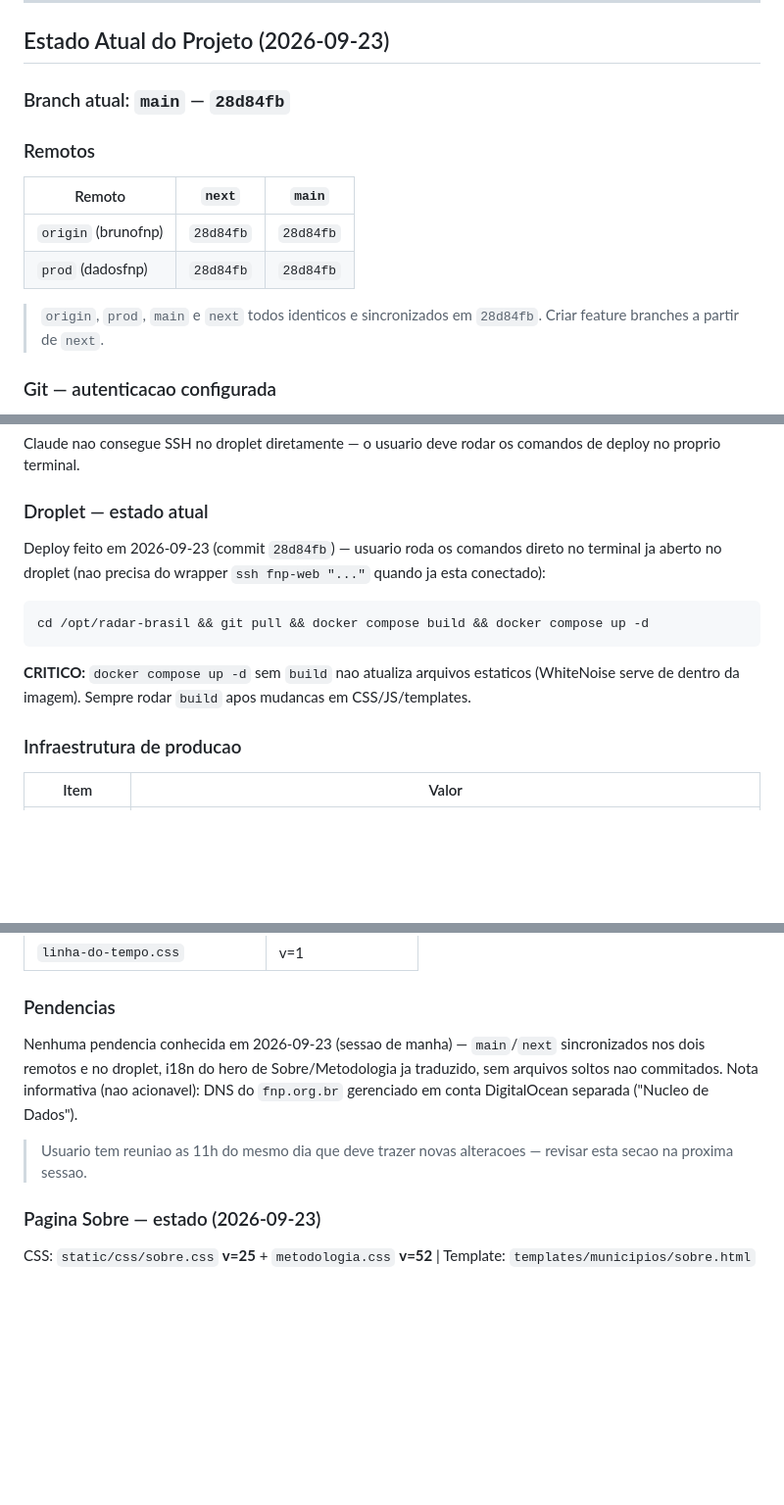
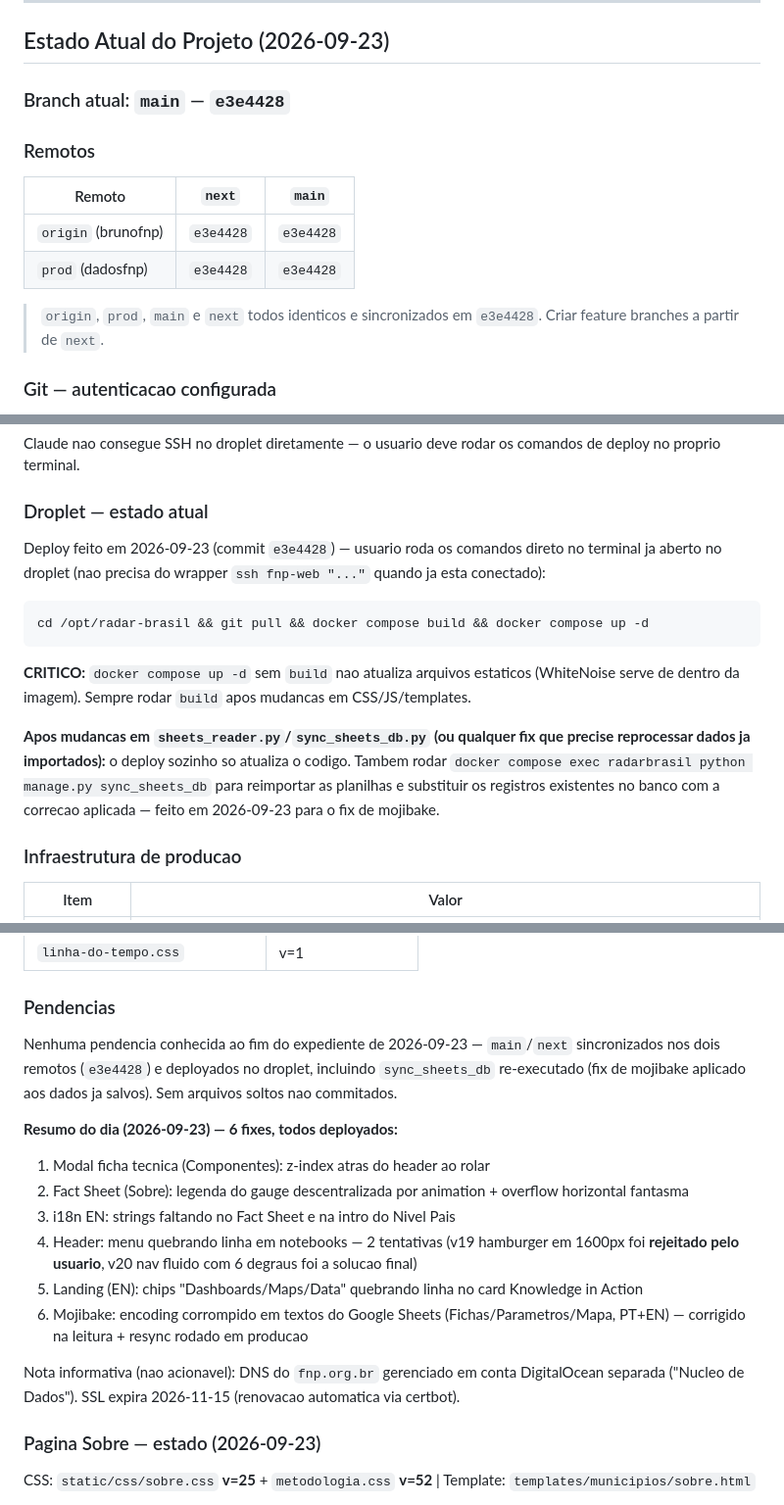
Before and after one commit to dadosfnp/radar-brasil, a Markdown page: CLAUDE.md, 3 parts joined by grey strips. Shown at 98% size. Rendered like a GitHub page; blank space fills up the shorter version.

Commit message:
chore: CLAUDE.md atualizado — fim do expediente 2026-09-23
Estado final: main/next sincronizados (origin+prod) em e3e4428,
deploy + sync_sheets_db rodados no droplet. Resumo dos 6 fixes do
dia registrado na secao de pendencias.

````diff
--- a/CLAUDE.md
+++ b/CLAUDE.md
@@ -284,16 +284,16 @@ Padrão: **Conventional Commits**, descrições em **português**
 
 ## Estado Atual do Projeto (2026-09-23)
 
-### Branch atual: `main` — `28d84fb`
+### Branch atual: `main` — `e3e4428`
 
 ### Remotos
 
 | Remoto | `next` | `main` |
 |---|---|---|
-| `origin` (brunofnp) | `28d84fb` | `28d84fb` |
-| `prod` (dadosfnp) | `28d84fb` | `28d84fb` |
+| `origin` (brunofnp) | `e3e4428` | `e3e4428` |
+| `prod` (dadosfnp) | `e3e4428` | `e3e4428` |
 
-> `origin`, `prod`, `main` e `next` todos identicos e sincronizados em `28d84fb`. Criar feature branches a partir de `next`.
+> `origin`, `prod`, `main` e `next` todos identicos e sincronizados em `e3e4428`. Criar feature branches a partir de `next`.
 
 ### Git — autenticacao configurada
 
@@ -312,12 +312,14 @@ Claude nao consegue SSH no droplet diretamente — o usuario deve rodar os coman
 
 ### Droplet — estado atual
 
-Deploy feito em 2026-09-23 (commit `28d84fb`) — usuario roda os comandos direto no terminal ja aberto no droplet (nao precisa do wrapper `ssh fnp-web "..."` quando ja esta conectado):
+Deploy feito em 2026-09-23 (commit `e3e4428`) — usuario roda os comandos direto no terminal ja aberto no droplet (nao precisa do wrapper `ssh fnp-web "..."` quando ja esta conectado):
 ```bash
 cd /opt/radar-brasil && git pull && docker compose build && docker compose up -d
 ```
 
 **CRITICO:** `docker compose up -d` sem `build` nao atualiza arquivos estaticos (WhiteNoise serve de dentro da imagem). Sempre rodar `build` apos mudancas em CSS/JS/templates.
+
+**Apos mudancas em `sheets_reader.py`/`sync_sheets_db.py` (ou qualquer fix que precise reprocessar dados ja importados):** o deploy sozinho so atualiza o codigo. Tambem rodar `docker compose exec radarbrasil python manage.py sync_sheets_db` para reimportar as planilhas e substituir os registros existentes no banco com a correcao aplicada — feito em 2026-09-23 para o fix de mojibake.
 
 ### Infraestrutura de producao
 
@@ -638,9 +640,17 @@ Esses arquivos nao foram incorporados a nenhuma pagina e podem ser descartados o
 
 ### Pendencias
 
-Nenhuma pendencia conhecida em 2026-09-23 (sessao de manha) — `main`/`next` sincronizados nos dois remotos e no droplet, i18n do hero de Sobre/Metodologia ja traduzido, sem arquivos soltos nao commitados. Nota informativa (nao acionavel): DNS do `fnp.org.br` gerenciado em conta DigitalOcean separada ("Nucleo de Dados").
+Nenhuma pendencia conhecida ao fim do expediente de 2026-09-23 — `main`/`next` sincronizados nos dois remotos (`e3e4428`) e deployados no droplet, incluindo `sync_sheets_db` re-executado (fix de mojibake aplicado aos dados ja salvos). Sem arquivos soltos nao commitados.
 
-> Usuario tem reuniao as 11h do mesmo dia que deve trazer novas alteracoes — revisar esta secao na proxima sessao.
+**Resumo do dia (2026-09-23) — 6 fixes, todos deployados:**
+1. Modal ficha tecnica (Componentes): z-index atras do header ao rolar
+2. Fact Sheet (Sobre): legenda do gauge descentralizada por animation + overflow horizontal fantasma
+3. i18n EN: strings faltando no Fact Sheet e na intro do Nivel Pais
+4. Header: menu quebrando linha em notebooks — 2 tentativas (v19 hamburger em 1600px foi **rejeitado pelo usuario**, v20 nav fluido com 6 degraus foi a solucao final)
+5. Landing (EN): chips "Dashboards/Maps/Data" quebrando linha no card Knowledge in Action
+6. Mojibake: encoding corrompido em textos do Google Sheets (Fichas/Parametros/Mapa, PT+EN) — corrigido na leitura + resync rodado em producao
+
+Nota informativa (nao acionavel): DNS do `fnp.org.br` gerenciado em conta DigitalOcean separada ("Nucleo de Dados"). SSL expira 2026-11-15 (renovacao automatica via certbot).
 
 ### Pagina Sobre — estado (2026-09-23)
 
````
Also changed, not shown: other parts of CLAUDE.md (+1 -1 lines).
